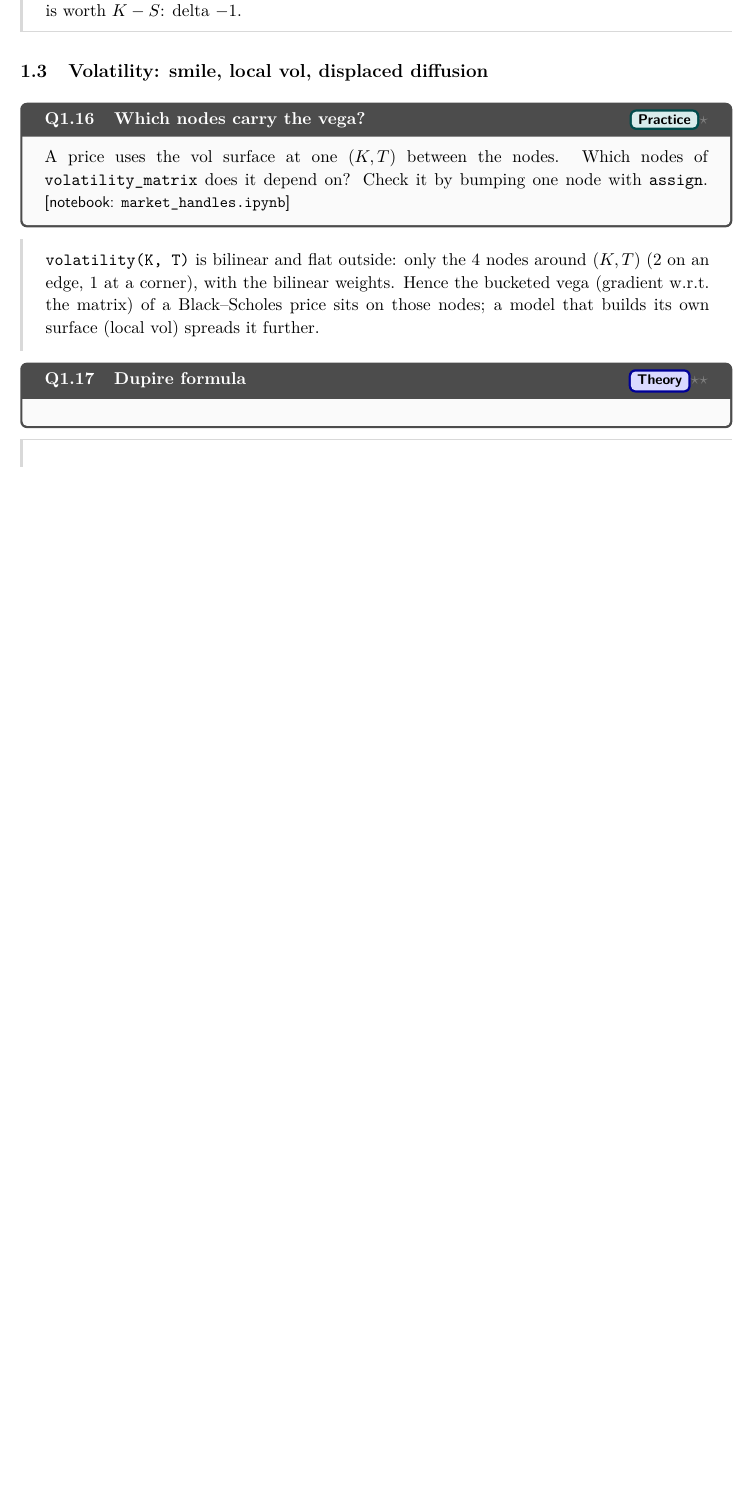
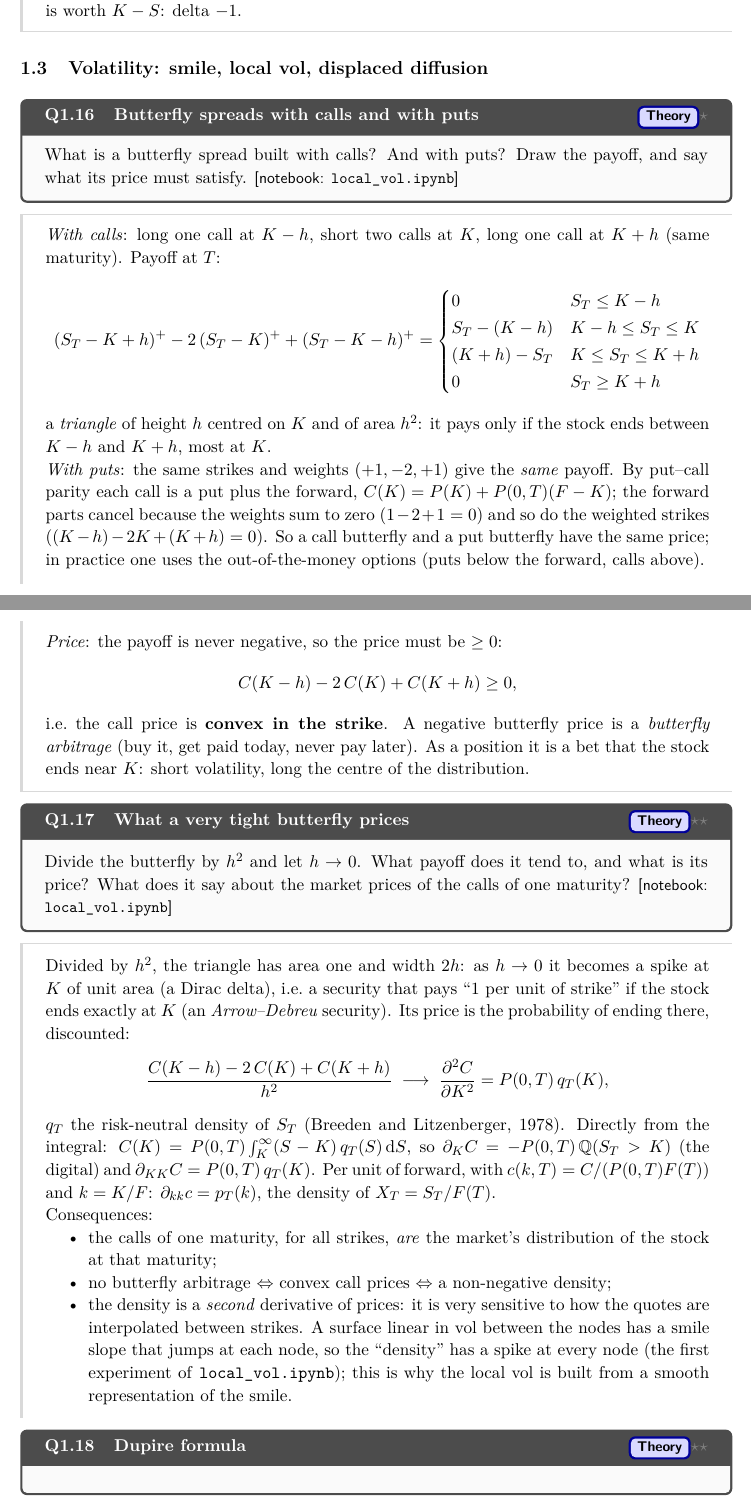
Before and after one commit to andrea220/tQuant, a LaTeX problem sheet (study/docs/exercises.tex, which reads study/docs/chapters/equity.tex): part of page 7 of 10 before the commit and two parts of pages 7 and 8 of 11 after it, the two joined at a grey line, cut so that both start at the same text, the shorter picture padded with empty space. Compiled offline with pdfLaTeX.

Commit message:
local_vol notebook as a tutorial: calibration recap, Dupire derivation step by step, calibration explained (why y and w, Gatheral formula, choices), rule of 2 skew table, limits of local vol; butterfly Q/A in Exercises
Co-Authored-By: Claude Opus 5.5 <noreply@anthropic.com>

```diff
--- a/study/docs/chapters/equity.tex
+++ b/study/docs/chapters/equity.tex
@@ -240,14 +240,63 @@ American put is worth $K - S$: delta $-1$.
 % ─────────────────────────────────────────────────────────────────────────────
 \subsection{Volatility: smile, local vol, displaced diffusion}
 
-\begin{question}{\Practice \diff{1}}{Which nodes carry the vega?}
-A price uses the vol surface at one $(K, T)$ between the nodes. Which nodes of \texttt{volatility\_matrix} does it
-depend on? Check it by bumping one node with \texttt{assign}. \nb{market\_handles.ipynb}
+\begin{question}{\Theory \diff{1}}{Butterfly spreads with calls and with puts}
+What is a butterfly spread built with calls? And with puts? Draw the payoff, and say what its price must satisfy.
+\nb{local\_vol.ipynb}
 \end{question}
 \begin{answer}
-\texttt{volatility(K, T)} is bilinear and flat outside: only the 4 nodes around $(K, T)$ (2 on an edge, 1 at a
-corner), with the bilinear weights. Hence the bucketed vega (gradient w.r.t.\ the matrix) of a Black--Scholes price
-sits on those nodes; a model that builds its own surface (local vol) spreads it further.
+\emph{With calls}: long one call at $K - h$, short two calls at $K$, long one call at $K + h$ (same maturity). Payoff at $T$:
+\[
+  (S_T - K + h)^+ - 2\,(S_T - K)^+ + (S_T - K - h)^+ =
+  \begin{cases}
+    0 & S_T \le K - h \\
+    S_T - (K - h) & K - h \le S_T \le K \\
+    (K + h) - S_T & K \le S_T \le K + h \\
+    0 & S_T \ge K + h
+  \end{cases}
+\]
+a \emph{triangle} of height $h$ centred on $K$ and of area $h^2$: it pays only if the stock ends between $K - h$ and $K + h$,
+most at $K$.
+
+\emph{With puts}: the same strikes and weights ($+1, -2, +1$) give the \emph{same} payoff. By put--call parity each call is a put
+plus the forward, $C(K) = P(K) + P(0,T)(F - K)$; the forward parts cancel because the weights sum to zero
+($1 - 2 + 1 = 0$) and so do the weighted strikes ($(K - h) - 2K + (K + h) = 0$). So a call butterfly and a put butterfly
+have the same price; in practice one uses the out-of-the-money options (puts below the forward, calls above).
+
+\emph{Price}: the payoff is never negative, so the price must be $\ge 0$:
+\[
+  C(K - h) - 2\,C(K) + C(K + h) \ge 0 ,
+\]
+i.e.\ the call price is \textbf{convex in the strike}. A negative butterfly price is a \emph{butterfly arbitrage} (buy it, get
+paid today, never pay later). As a position it is a bet that the stock ends near $K$: short volatility, long the
+centre of the distribution.
+\end{answer}
+
+\begin{question}{\Theory \diff{2}}{What a very tight butterfly prices}
+Divide the butterfly by $h^2$ and let $h \to 0$. What payoff does it tend to, and what is its price? What does it say
+about the market prices of the calls of one maturity? \nb{local\_vol.ipynb}
+\end{question}
+\begin{answer}
+Divided by $h^2$, the triangle has area one and width $2h$: as $h \to 0$ it becomes a spike at $K$ of unit area (a Dirac
+delta), i.e.\ a security that pays ``1 per unit of strike'' if the stock ends exactly at $K$ (an \emph{Arrow--Debreu} security).
+Its price is the probability of ending there, discounted:
+\[
+  \frac{C(K - h) - 2\,C(K) + C(K + h)}{h^2} \;\longrightarrow\; \frac{\partial^2 C}{\partial K^2} = P(0,T)\,q_T(K),
+\]
+$q_T$ the risk-neutral density of $S_T$ (Breeden and Litzenberger, 1978). Directly from the integral:
+$C(K) = P(0,T)\int_K^\infty (S - K)\,q_T(S)\,\mathrm dS$, so $\partial_K C = -P(0,T)\,\mathbb Q(S_T > K)$ (the digital) and
+$\partial_{KK} C = P(0,T)\,q_T(K)$. Per unit of forward, with $c(k, T) = C/(P(0,T)F(T))$ and $k = K/F$: $\partial_{kk} c = p_T(k)$, the
+density of $X_T = S_T/F(T)$.
+
+Consequences:
+\begin{itemize}[nosep]
+  \item the calls of one maturity, for all strikes, \emph{are} the market's distribution of the stock at that maturity;
+  \item no butterfly arbitrage $\Leftrightarrow$ convex call prices $\Leftrightarrow$ a non-negative density;
+  \item the density is a \emph{second} derivative of prices: it is very sensitive to how the quotes are interpolated
+        between strikes. A surface linear in vol between the nodes has a smile slope that jumps at each node, so the
+        ``density'' has a spike at every node (the first experiment of \texttt{local\_vol.ipynb}); this is why the
+        local vol is built from a smooth representation of the smile.
+\end{itemize}
 \end{answer}
 
 \begin{question}{\Theory \diff{2}}{Dupire formula}
```
Also changed, not shown: study/docs/models_and_pricing.tex (+1 -1 lines), 1 other file.
